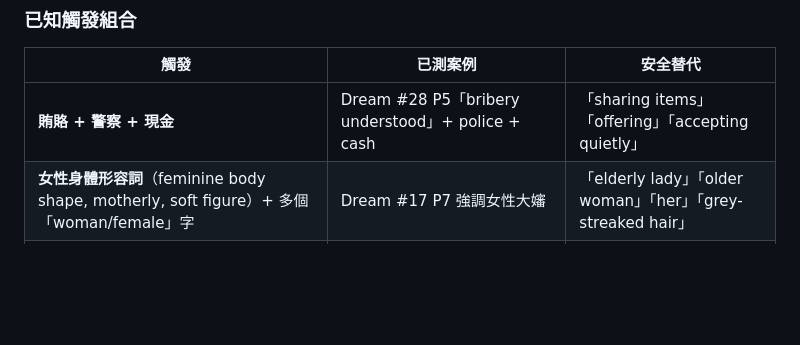
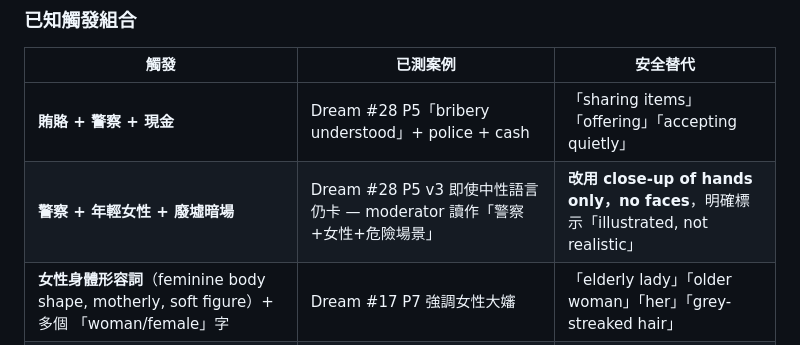
Before and after one commit to ling9670/dream, a Markdown page: skill.md, the part around the change. GitHub-like rendering; blank space fills up the shorter version.

Commit message:
Dream #28 P5 v4 + new moderator trigger documented
🤖 Auto-sync from iCloud Obsidian vault

```diff
--- a/skill.md
+++ b/skill.md
@@ -156,6 +156,7 @@ sharp face close-up, photorealistic face, blonde hair, light hair
 | 觸發 | 已測案例 | 安全替代 |
 |------|---------|---------|
 | **賄賂 + 警察 + 現金** | Dream #28 P5「bribery understood」+ police + cash | 「sharing items」「offering」「accepting quietly」 |
+| **警察 + 年輕女性 + 廢墟暗場** | Dream #28 P5 v3 即使中性語言仍卡 — moderator 讀作「警察+女性+危險場景」 | **改用 close-up of hands only，no faces**，明確標示「illustrated, not realistic」 |
 | **女性身體形容詞**（feminine body shape, motherly, soft figure）+ 多個 「woman/female」字 | Dream #17 P7 強調女性大嬸 | 「elderly lady」「older woman」「her」「grey-streaked hair」 |
 | **性別對比強調**（不是男、不是女）連續多次 | Dream #17 P7 `--no male/man/masculine` 列太多 | 直接描述目標，不對比 |
 | **暴力 + 血** | （未測但已知）| 「struggle」「subdued」「fallen」 |
```
Also changed, not shown: 1 other file.
